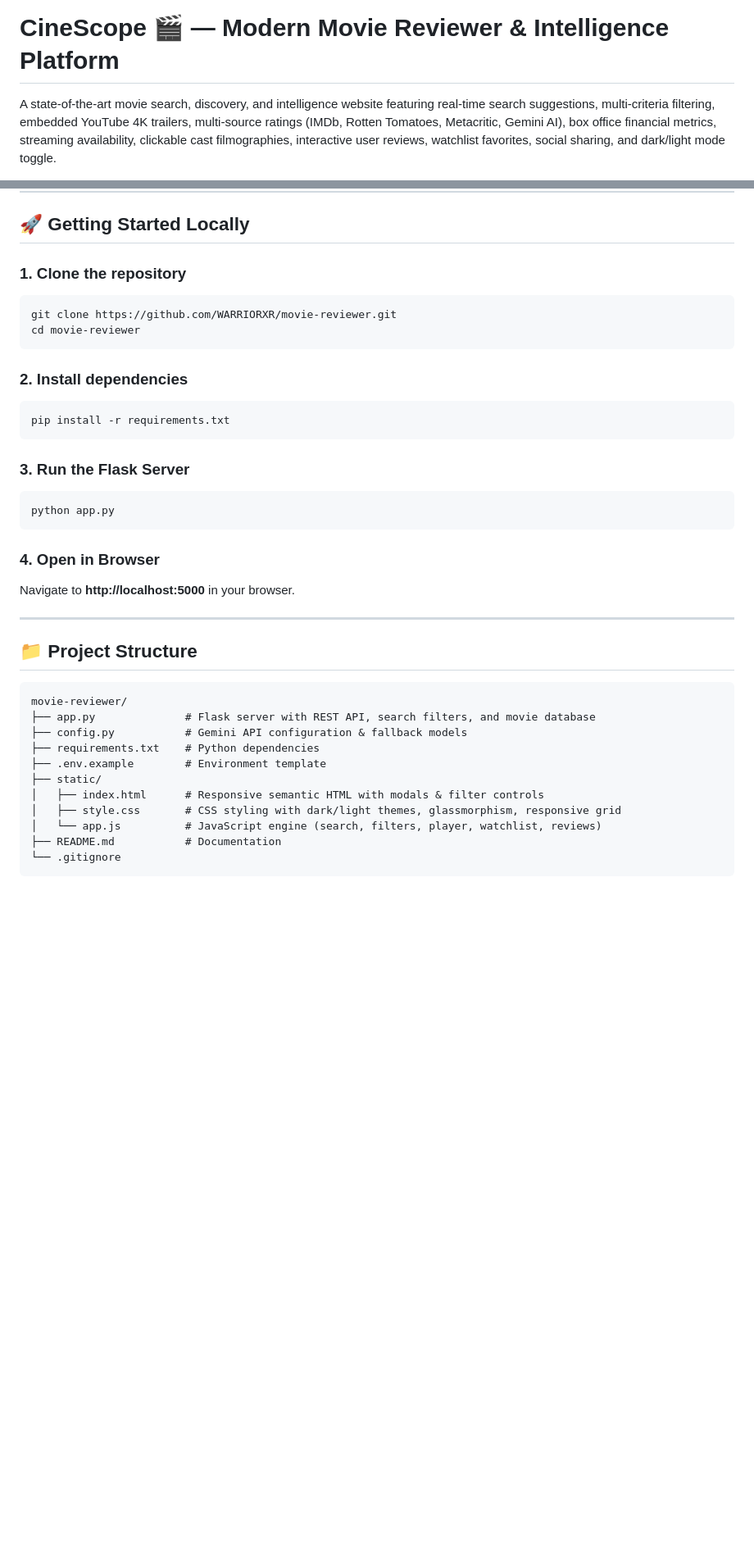
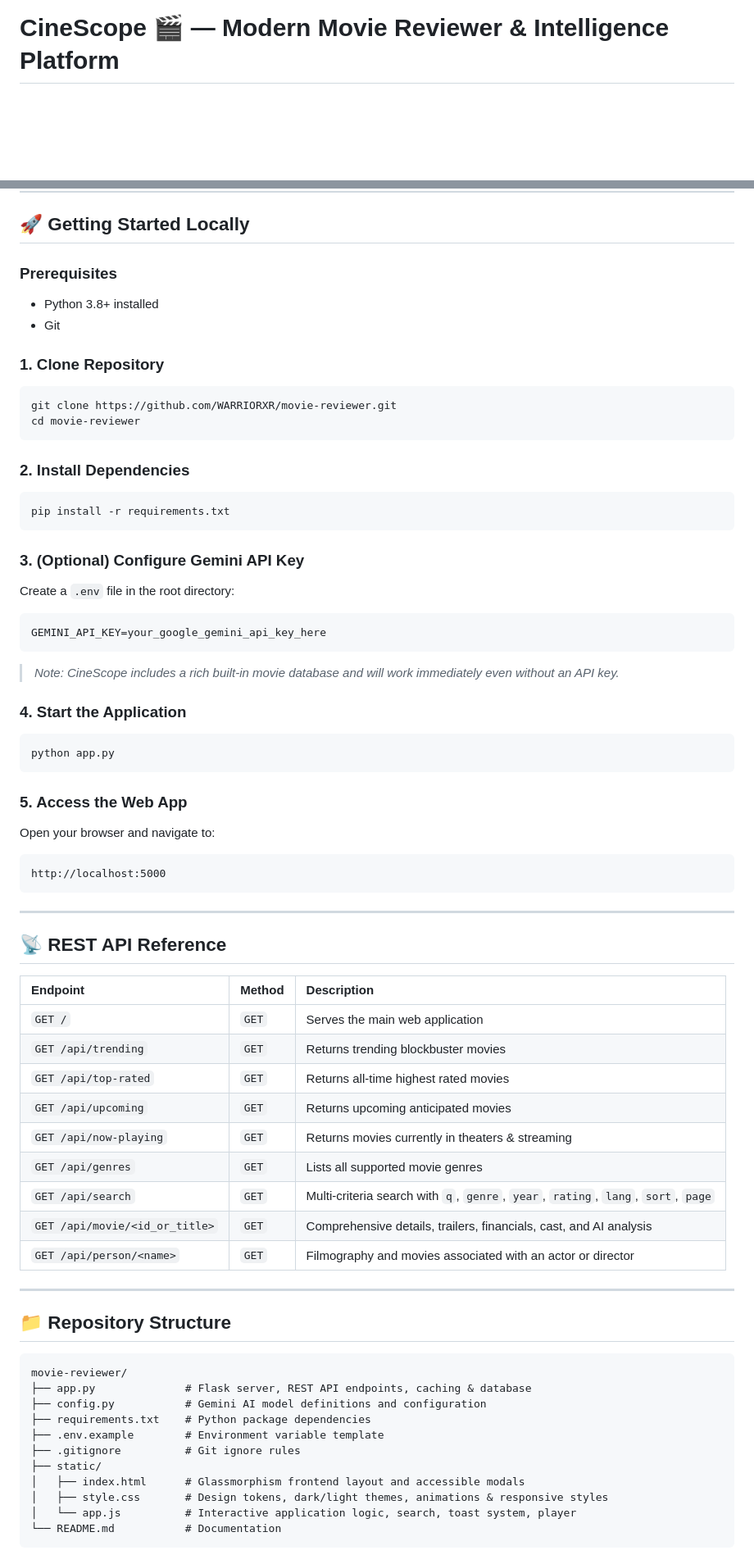
Before and after one commit to WARRIORXR/movie-reviewer, a Markdown page: README.md, 2 parts joined by grey strips. Shown at 82% size. Rendered like a GitHub page; blank space fills up the shorter version.

````diff
--- a/README.md
+++ b/README.md
@@ -1,5 +1,3 @@
 # CineScope 🎬 — Modern Movie Reviewer & Intelligence Platform
 
-A state-of-the-art movie search, discovery, and intelligence website featuring real-time search suggestions, multi-criteria filtering, embedded YouTube 4K trailers, multi-source ratings (IMDb, Rotten Tomatoes, Metacritic, Gemini AI), box office financial metrics, streaming availability, clickable cast filmographies, interactive user reviews, watchlist favorites, social sharing, and dark/light mode toggle.
-
 [![Live Demo](https://img.shields.io/badge/Live%20Demo-movie--reviewer--three.vercel.app-000000?style=for-the-badge&logo=vercel&logoColor=white)](https://movie-reviewer-three.vercel.app/)
@@ -73,39 +61,69 @@ A state-of-the-art movie search, discovery, and intelligence website featuring r
 
 ## 🚀 Getting Started Locally
 
-### 1. Clone the repository
+### Prerequisites
+- Python 3.8+ installed
+- Git
+
+### 1. Clone Repository
 ```bash
 git clone https://github.com/WARRIORXR/movie-reviewer.git
 cd movie-reviewer
 ```
 
-### 2. Install dependencies
+### 2. Install Dependencies
 ```bash
 pip install -r requirements.txt
 ```
 
-### 3. Run the Flask Server
+### 3. (Optional) Configure Gemini API Key
+Create a `.env` file in the root directory:
+```env
+GEMINI_API_KEY=your_google_gemini_api_key_here
+```
+> *Note: CineScope includes a rich built-in movie database and will work immediately even without an API key.*
+
+### 4. Start the Application
 ```bash
 python app.py
 ```
 
-### 4. Open in Browser
-Navigate to **http://localhost:5000** in your browser.
+### 5. Access the Web App
+Open your browser and navigate to:
+```
+http://localhost:5000
+```
 
 ---
 
-## 📁 Project Structure
+## 📡 REST API Reference
+
+| Endpoint | Method | Description |
+| :--- | :--- | :--- |
+| `GET /` | `GET` | Serves the main web application |
+| `GET /api/trending` | `GET` | Returns trending blockbuster movies |
+| `GET /api/top-rated` | `GET` | Returns all-time highest rated movies |
+| `GET /api/upcoming` | `GET` | Returns upcoming anticipated movies |
+| `GET /api/now-playing` | `GET` | Returns movies currently in theaters & streaming |
+| `GET /api/genres` | `GET` | Lists all supported movie genres |
+| `GET /api/search` | `GET` | Multi-criteria search with `q`, `genre`, `year`, `rating`, `lang`, `sort`, `page` |
+| `GET /api/movie/<id_or_title>` | `GET` | Comprehensive details, trailers, financials, cast, and AI analysis |
+| `GET /api/person/<name>` | `GET` | Filmography and movies associated with an actor or director |
+
+---
+
+## 📁 Repository Structure
 
 ```
 movie-reviewer/
-├── app.py              # Flask server with REST API, search filters, and movie database
-├── config.py           # Gemini API configuration & fallback models
-├── requirements.txt    # Python dependencies
-├── .env.example        # Environment template
+├── app.py              # Flask server, REST API endpoints, caching & database
+├── config.py           # Gemini AI model definitions and configuration
+├── requirements.txt    # Python package dependencies
+├── .env.example        # Environment variable template
+├── .gitignore          # Git ignore rules
 ├── static/
-│   ├── index.html      # Responsive semantic HTML with modals & filter controls
-│   ├── style.css       # CSS styling with dark/light themes, glassmorphism, responsive grid
-│   └── app.js          # JavaScript engine (search, filters, player, watchlist, reviews)
-├── README.md           # Documentation
-└── .gitignore
+│   ├── index.html      # Glassmorphism frontend layout and accessible modals
+│   ├── style.css       # Design tokens, dark/light themes, animations & responsive styles
+│   └── app.js          # Interactive application logic, search, toast system, player
+└── README.md           # Documentation
 ```
````
Also changed, not shown: other parts of README.md (+52 -51 lines).
